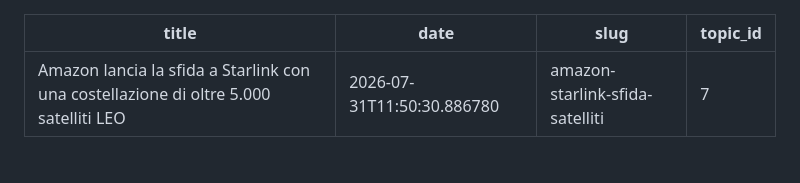
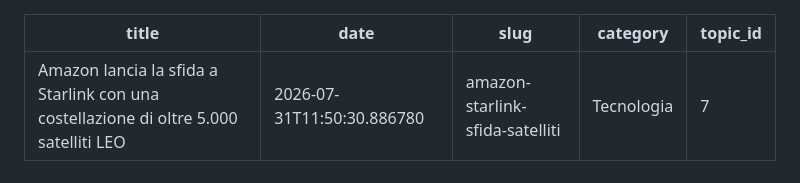
Before and after one commit to perinimvisual/Spillberg, a Markdown page: 2026/07/2026-07-31-amazon-starlink-sfida-satelliti.md, the part around the change. GitHub-like rendering.

Commit message:
pubblicio: update 2026/07/2026-07-31-amazon-starlink-sfida-satelliti.md

```diff
--- a/2026/07/2026-07-31-amazon-starlink-sfida-satelliti.md
+++ b/2026/07/2026-07-31-amazon-starlink-sfida-satelliti.md
@@ -2,6 +2,7 @@
 title: "Amazon lancia la sfida a Starlink con una costellazione di oltre 5.000 satelliti LEO"
 date: 2026-07-31T11:50:30.886780
 slug: amazon-starlink-sfida-satelliti
+category: "Tecnologia"
 topic_id: 7
 ---
 
```
